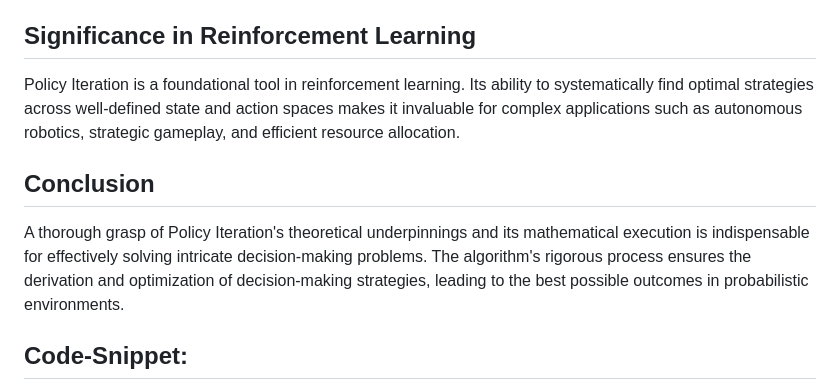
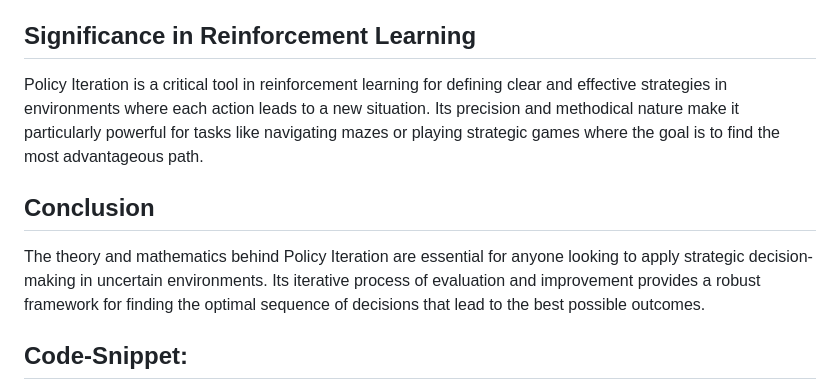
Before and after one commit to virtual-labs/exp-policy-iteration-algorithm-iiith, a Markdown page: experiment/theory.md, the part around the change printed below. Rendered like a GitHub page.

```diff
--- a/experiment/theory.md
+++ b/experiment/theory.md
@@ -53,11 +57,12 @@ Policy Iteration converges to the optimal policy π* and corresponding value fun
 
 ## Significance in Reinforcement Learning
 
-Policy Iteration is a foundational tool in reinforcement learning. Its ability to systematically find optimal strategies across well-defined state and action spaces makes it invaluable for complex applications such as autonomous robotics, strategic gameplay, and efficient resource allocation.
+Policy Iteration is a critical tool in reinforcement learning for defining clear and effective strategies in environments where each action leads to a new situation. Its precision and methodical nature make it particularly powerful for tasks like navigating mazes or playing strategic games where the goal is to find the most advantageous path.
 
 ## Conclusion
 
-A thorough grasp of Policy Iteration's theoretical underpinnings and its mathematical execution is indispensable for effectively solving intricate decision-making problems. The algorithm's rigorous process ensures the derivation and optimization of decision-making strategies, leading to the best possible outcomes in probabilistic environments.
+The theory and mathematics behind Policy Iteration are essential for anyone looking to apply strategic decision-making in uncertain environments. Its iterative process of evaluation and improvement provides a robust framework for finding the optimal sequence of decisions that lead to the best possible outcomes.
+
 
 
 
```
Also changed, not shown: other parts of experiment/theory.md (+28 -24 lines).
